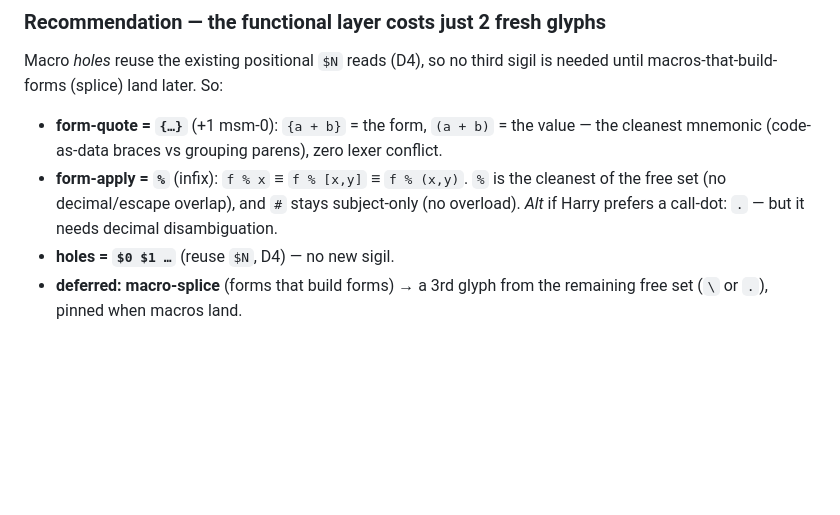
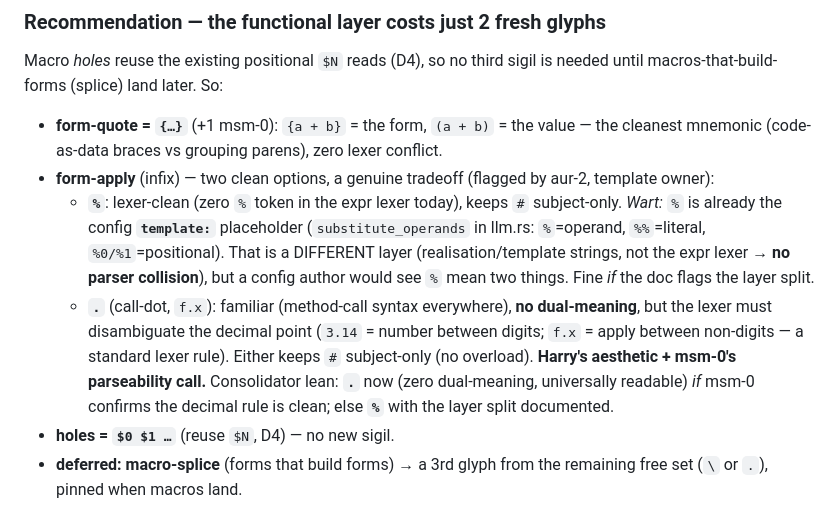
Before and after one commit to harryaskham/nlir, a Markdown page: docs/design/quote-eval.md, the part around the change. Rendered like a GitHub page; blank space fills up the shorter version.

Commit message:
design(quote-eval): note the %-vs-. apply tradeoff (aur-2's template-la…
Reintegrate agent branch agent/aurora/nlir/aurora-nlir-nlir-dev-aur-1
Agent: aurora-nlir-nlir-dev-aur-1
Project: nlir
Node: aurora
Head: 212ce2a
Mode: direct
Caco-Land: agent/aurora/nlir/aurora-nlir-nlir-dev-aur-1
Beads: bd-5dd86f, bd-2b226d, bd-56a02f, bd-b9e349, bd-161b24, bd-5b9bdb, bd-c6a87a, bd-548f25, bd-1c3c54, bd-7dba77, bd-b6b5f2, bd-57b500, bd-ba9151, bd-8ac9ad, bd-ca443a, bd-2f4129, bd-c1710c, bd-c69da6, bd-360d0c, bd-7482e6, bd-10cf87, bd-c1dc69, bd-75eff8, bd-519d75, bd-89cf7f, bd-f35766, bd-7e465a, bd-3fcf96, bd-02b801, bd-5fd852, bd-6034f4, bd-7a99a6, bd-8da706, bd-9dd22d, bd-bec201, bd-71b692, bd-ffa, bd-ffa1e6, bd-2d2b72, bd-d62410, bd-91edc0, bd-bc68ec, bd-780dbf, bd-5d8ac7, bd-b1c1ca, bd-473d66, bd-9c366d, bd-14f91b, bd-dfc6be, bd-14f9, bd-c6719d, bd-7a0f4a, bd-285b4e, bd-10393f, bd-740da4, bd-a4096b, bd-4fe64d, bd-e79cf2, bd-173625, bd-4bf7fd, bd-c468c3, bd-e3ea8b, bd-8549ac, bd-13778a

[bd-5dd86f]

[bd-2b226d]

[bd-56a02f]

[bd-b9e349]

[bd-161b24]

[bd-5b9bdb]

[bd-c6a87a]

[bd-548f25]

[bd-1c3c54]

[bd-7dba77]

[bd-b6b5f2]

[bd-57b500]

[bd-ba9151]

[bd-8ac9ad]

[bd-ca443a]

[bd-2f4129]

[bd-c1710c]

[bd-c69da6]

[bd-360d0c]

[bd-7482e6]

[bd-10cf87]

[bd-c1dc69]

[bd-75eff8]

[bd-519d75]

[bd-89cf7f]

[bd-f35766]

[bd-7e465a]

[bd-3fcf96]

[bd-02b801]

[bd-5fd852]

[bd-6034f4]

[bd-7a99a6]

[bd-8da706]

[bd-9dd22d]

[bd-bec201]

[bd-71b692]

[bd-ffa]

[bd-ffa1e6]

[bd-2d2b72]

[bd-d62410]

[bd-91edc0]

[bd-bc68ec]

[bd-780dbf]

[bd-5d8ac7]

[bd-b1c1ca]

[bd-473d66]

[bd-9c366d]

[bd-14f91b]

[bd-dfc6be]

[bd-14f9]

[bd-c6719d]

[bd-7a0f4a]

[bd-285b4e]

[bd-10393f]

[bd-740da4]

[bd-a4096b]

[bd-4fe64d]

[bd-e79cf2]

[bd-173625]

[bd-4bf7fd]

[bd-c468c3]

[bd-e3ea8b]

[bd-8549ac]

[bd-13778a]

```diff
--- a/docs/design/quote-eval.md
+++ b/docs/design/quote-eval.md
@@ -158,9 +158,18 @@ Macro *holes* reuse the existing positional `$N` reads (D4), so no third sigil i
 until macros-that-build-forms (splice) land later. So:
 - **form-quote = `{…}`** (+1 msm-0): `{a + b}` = the form, `(a + b)` = the value — the cleanest
   mnemonic (code-as-data braces vs grouping parens), zero lexer conflict.
-- **form-apply = `%`** (infix): `f % x` ≡ `f % [x,y]` ≡ `f % (x,y)`. `%` is the cleanest of the
-  free set (no decimal/escape overlap), and `#` stays subject-only (no overload). *Alt* if
-  Harry prefers a call-dot: `.` — but it needs decimal disambiguation.
+- **form-apply** (infix) — two clean options, a genuine tradeoff (flagged by aur-2, template owner):
+  - **`%`**: lexer-clean (zero `%` token in the expr lexer today), keeps `#` subject-only. *Wart:*
+    `%` is already the config **`template:`** placeholder (`substitute_operands` in llm.rs: `%`=operand,
+    `%%`=literal, `%0/%1`=positional). That is a DIFFERENT layer (realisation/template strings, not
+    the expr lexer → **no parser collision**), but a config author would see `%` mean two things.
+    Fine *if* the doc flags the layer split.
+  - **`.`** (call-dot, `f.x`): familiar (method-call syntax everywhere), **no dual-meaning**, but the
+    lexer must disambiguate the decimal point (`3.14` = number between digits; `f.x` = apply between
+    non-digits — a standard lexer rule).
+  Either keeps `#` subject-only (no overload). **Harry's aesthetic + msm-0's parseability call.**
+  Consolidator lean: **`.`** now (zero dual-meaning, universally readable) *if* msm-0 confirms the
+  decimal rule is clean; else **`%`** with the layer split documented.
 - **holes = `$0 $1 …`** (reuse `$N`, D4) — no new sigil.
 - **deferred: macro-splice** (forms that build forms) → a 3rd glyph from the remaining free
   set (`\` or `.`), pinned when macros land.
```
